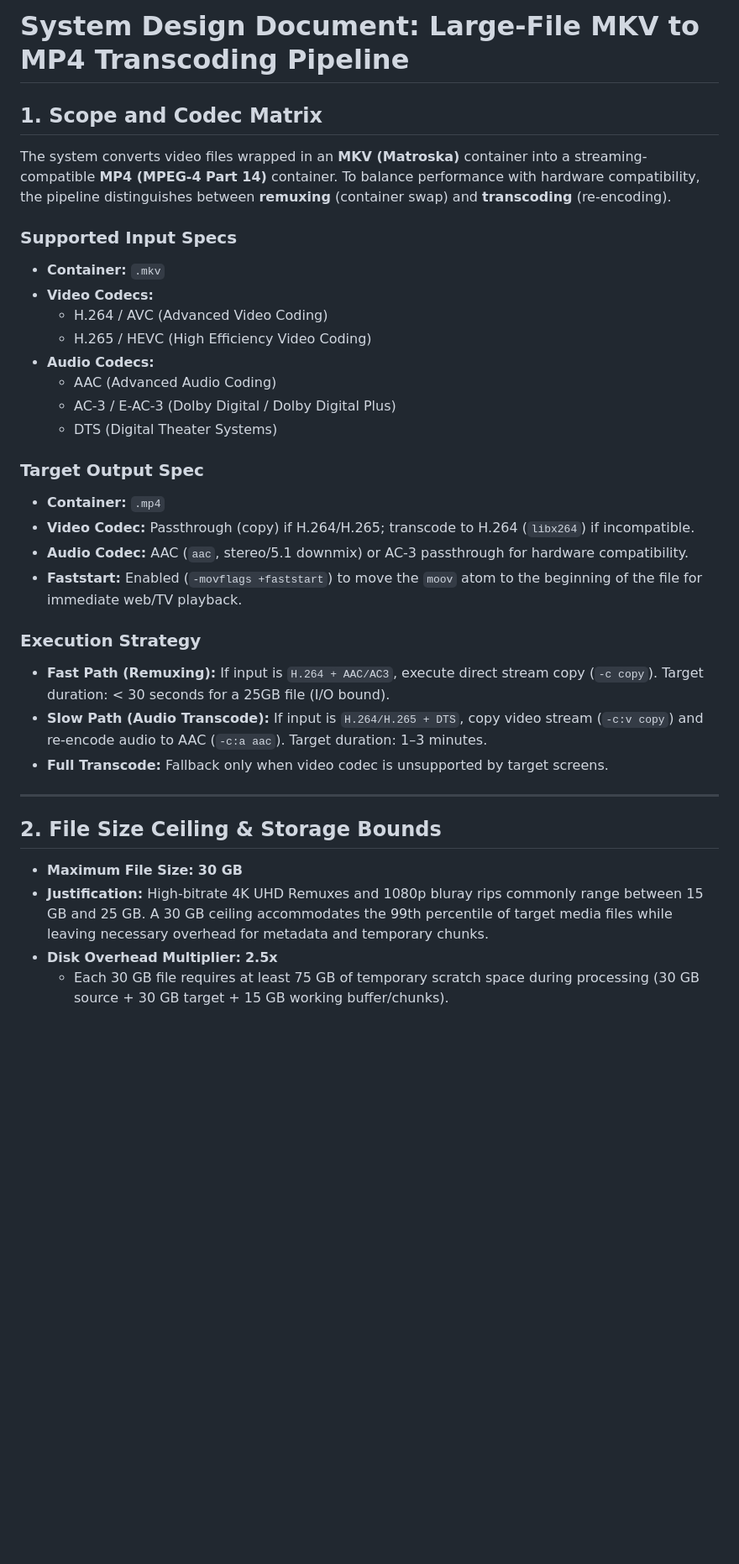
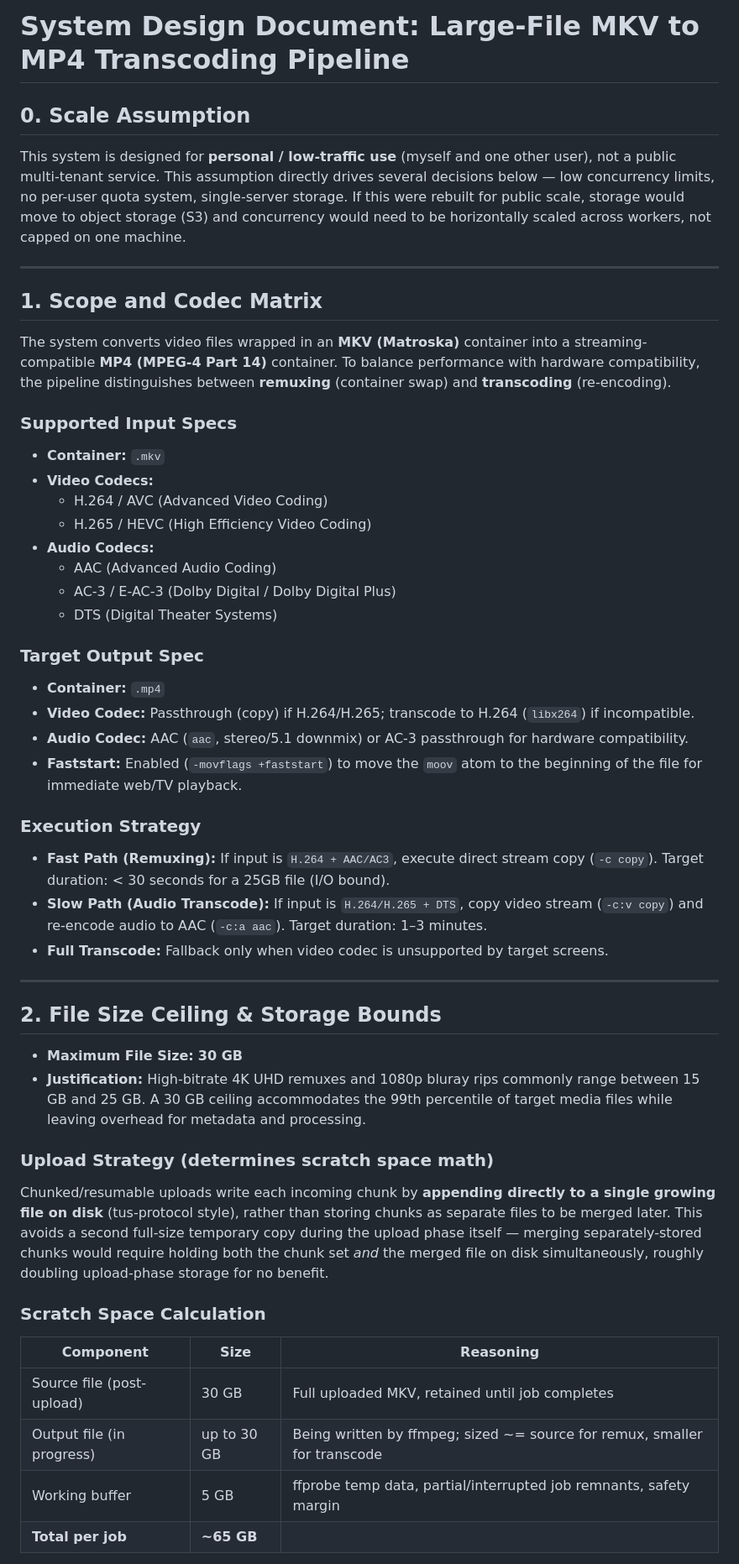
Before and after one commit to za8loul/video-transcoding-pipeline, a Markdown page: DESIGN.md, the part around one of its changes. Shown at 84% size. Rendered like a GitHub page; blank space fills up the shorter version.

Commit message:
docs: refine scale assumption and storage bounds

```diff
--- a/DESIGN.md
+++ b/DESIGN.md
@@ -1,35 +1,51 @@
 # System Design Document: Large-File MKV to MP4 Transcoding Pipeline
+
+## 0. Scale Assumption
+
+This system is designed for **personal / low-traffic use** (myself and one other user), not a public multi-tenant service. This assumption directly drives several decisions below — low concurrency limits, no per-user quota system, single-server storage. If this were rebuilt for public scale, storage would move to object storage (S3) and concurrency would need to be horizontally scaled across workers, not capped on one machine.
+
+---
 
 ## 1. Scope and Codec Matrix
 
 The system converts video files wrapped in an **MKV (Matroska)** container into a streaming-compatible **MP4 (MPEG-4 Part 14)** container. To balance performance with hardware compatibility, the pipeline distinguishes between **remuxing** (container swap) and **transcoding** (re-encoding).
 
 ### Supported Input Specs
-*   **Container:** `.mkv`
-*   **Video Codecs:**
-    *   H.264 / AVC (Advanced Video Coding)
-    *   H.265 / HEVC (High Efficiency Video Coding)
-*   **Audio Codecs:**
-    *   AAC (Advanced Audio Coding)
-    *   AC-3 / E-AC-3 (Dolby Digital / Dolby Digital Plus)
-    *   DTS (Digital Theater Systems)
+* **Container:** `.mkv`
+* **Video Codecs:**
+  * H.264 / AVC (Advanced Video Coding)
+  * H.265 / HEVC (High Efficiency Video Coding)
+* **Audio Codecs:**
+  * AAC (Advanced Audio Coding)
+  * AC-3 / E-AC-3 (Dolby Digital / Dolby Digital Plus)
+  * DTS (Digital Theater Systems)
 
 ### Target Output Spec
-*   **Container:** `.mp4`
-*   **Video Codec:** Passthrough (copy) if H.264/H.265; transcode to H.264 (`libx264`) if incompatible.
-*   **Audio Codec:** AAC (`aac`, stereo/5.1 downmix) or AC-3 passthrough for hardware compatibility.
-*   **Faststart:** Enabled (`-movflags +faststart`) to move the `moov` atom to the beginning of the file for immediate web/TV playback.
+* **Container:** `.mp4`
+* **Video Codec:** Passthrough (copy) if H.264/H.265; transcode to H.264 (`libx264`) if incompatible.
+* **Audio Codec:** AAC (`aac`, stereo/5.1 downmix) or AC-3 passthrough for hardware compatibility.
+* **Faststart:** Enabled (`-movflags +faststart`) to move the `moov` atom to the beginning of the file for immediate web/TV playback.
 
 ### Execution Strategy
-*   **Fast Path (Remuxing):** If input is `H.264 + AAC/AC3`, execute direct stream copy (`-c copy`). Target duration: < 30 seconds for a 25GB file (I/O bound).
-*   **Slow Path (Audio Transcode):** If input is `H.264/H.265 + DTS`, copy video stream (`-c:v copy`) and re-encode audio to AAC (`-c:a aac`). Target duration: 1–3 minutes.
-*   **Full Transcode:** Fallback only when video codec is unsupported by target screens.
+* **Fast Path (Remuxing):** If input is `H.264 + AAC/AC3`, execute direct stream copy (`-c copy`). Target duration: < 30 seconds for a 25GB file (I/O bound).
+* **Slow Path (Audio Transcode):** If input is `H.264/H.265 + DTS`, copy video stream (`-c:v copy`) and re-encode audio to AAC (`-c:a aac`). Target duration: 1–3 minutes.
+* **Full Transcode:** Fallback only when video codec is unsupported by target screens.
 
 ---
 
 ## 2. File Size Ceiling & Storage Bounds
 
-*   **Maximum File Size:** **30 GB**
-*   **Justification:** High-bitrate 4K UHD Remuxes and 1080p bluray rips commonly range between 15 GB and 25 GB. A 30 GB ceiling accommodates the 99th percentile of target media files while leaving necessary overhead for metadata and temporary chunks.
-*   **Disk Overhead Multiplier:** **2.5x**
-    *   Each 30 GB file requires at least 75 GB of temporary scratch space during processing (30 GB source + 30 GB target + 15 GB working buffer/chunks).
+* **Maximum File Size:** **30 GB**
+* **Justification:** High-bitrate 4K UHD remuxes and 1080p bluray rips commonly range between 15 GB and 25 GB. A 30 GB ceiling accommodates the 99th percentile of target media files while leaving overhead for metadata and processing.
+
+### Upload Strategy (determines scratch space math)
+Chunked/resumable uploads write each incoming chunk by **appending directly to a single growing file on disk** (tus-protocol style), rather than storing chunks as separate files to be merged later. This avoids a second full-size temporary copy during the upload phase itself — merging separately-stored chunks would require holding both the chunk set *and* the merged file on disk simultaneously, roughly doubling upload-phase storage for no benefit.
+
+### Scratch Space Calculation
+| Component | Size | Reasoning |
+|---|---|---|
+| Source file (post-upload) | 30 GB | Full uploaded MKV, retained until job completes |
+| Output file (in progress) | up to 30 GB | Being written by ffmpeg; sized ~= source for remux, smaller for transcode |
+| Working buffer | 5 GB | ffprobe temp data, partial/interrupted job remnants, safety margin |
+| **Total per job** | **~65 GB** | |
+
```
Also changed, not shown: other parts of DESIGN.md (+7 -6 lines).
